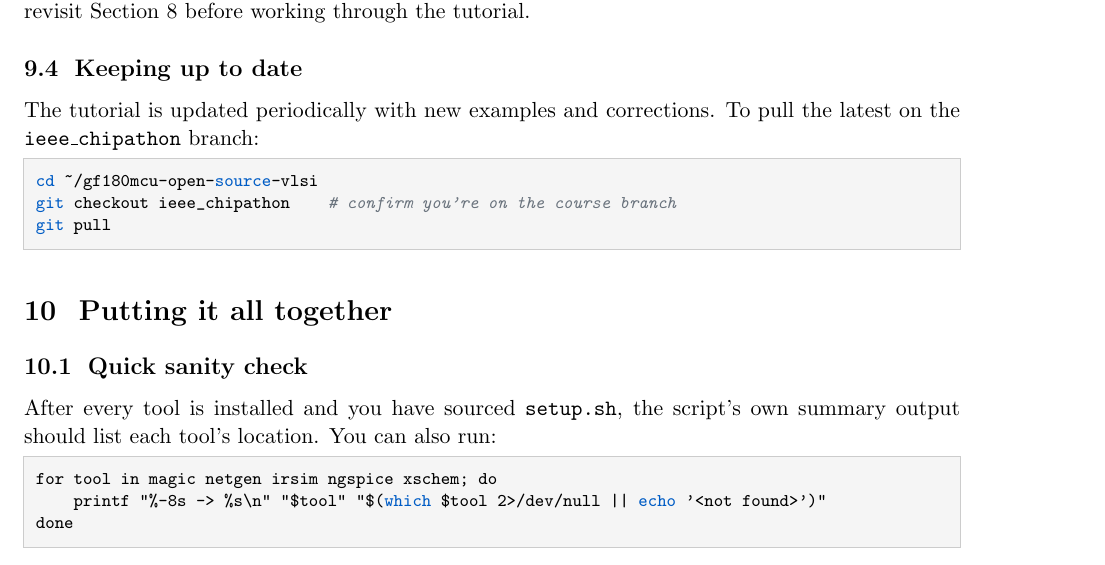
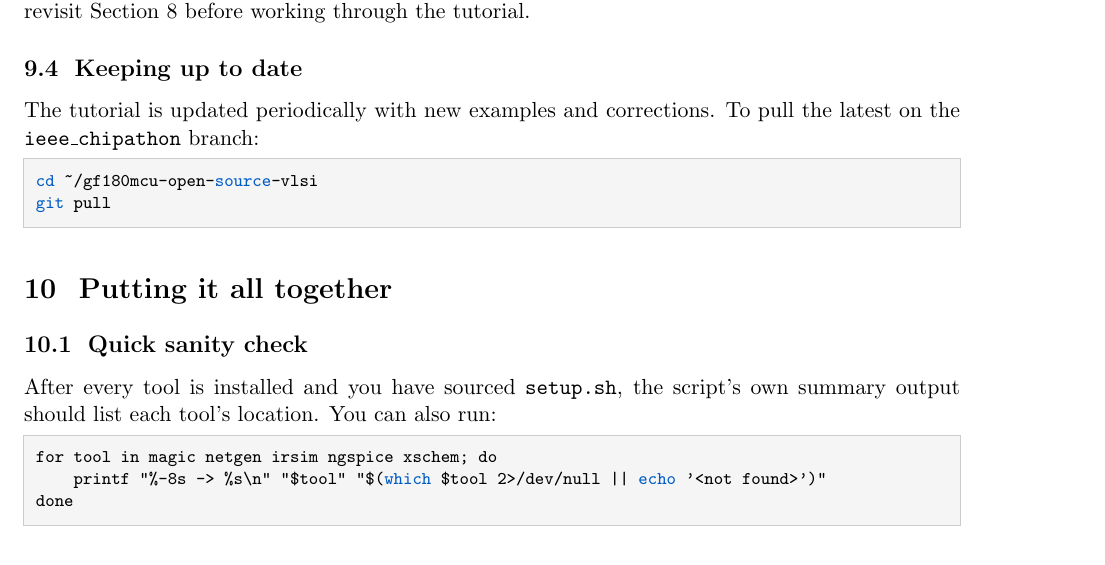
Before and after one commit to stineje/syracuse_tutorial, a LaTeX document (instructions-setup/ocd-install.tex): part of page 9 of 13, cut so that both start at the same text. Compiled offline with pdfLaTeX.

Commit message:
update error in tex

```diff
--- a/instructions-setup/ocd-install.tex
+++ b/instructions-setup/ocd-install.tex
@@ -594,7 +593,6 @@ To pull the latest on the \texttt{ieee\_chipathon} branch:
 
 \begin{lstlisting}
 cd ~/gf180mcu-open-source-vlsi
-git checkout ieee_chipathon    # confirm you're on the course branch
 git pull
 \end{lstlisting}
 
```
Also changed, not shown: instructions-setup/ocd-install.tex (1 more changed lines).
